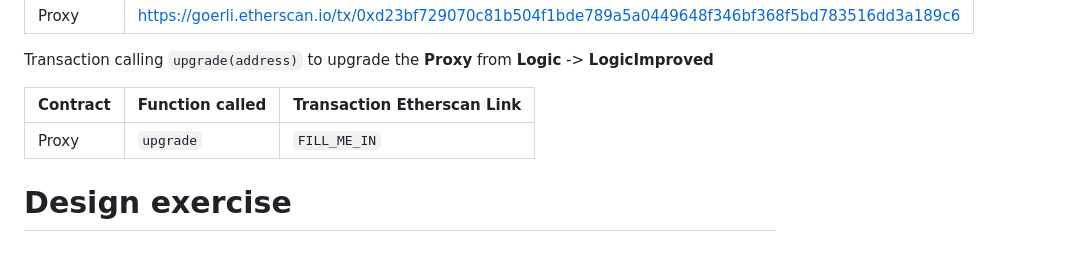
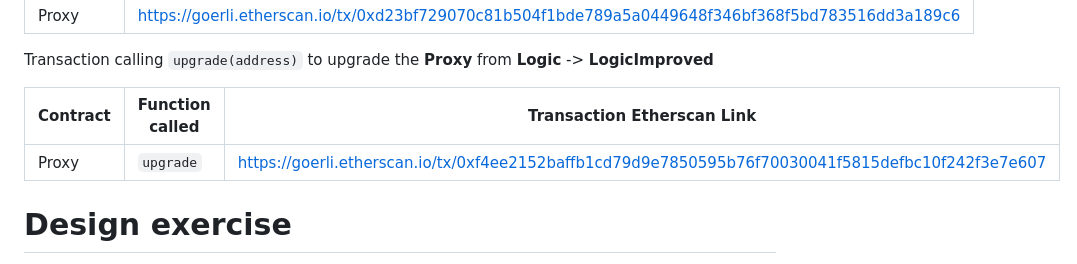
Before and after one commit to pedroyan/0xMacro-projects, a Markdown page: multisig/README.md, the part around the change. Drawn GitHub-style.

Commit message:
Added upgrade transaction link

```diff
--- a/multisig/README.md
+++ b/multisig/README.md
@@ -21,9 +21,9 @@ Transaction for transferring the ownership of the **Proxy** contract to the mult
 
 Transaction calling `upgrade(address)` to upgrade the **Proxy** from **Logic** -> **LogicImproved**
 
-| Contract | Function called | Transaction Etherscan Link |
-| -------- | --------------- | -------------------------- |
-| Proxy    | `upgrade`       | `FILL_ME_IN`               |
+| Contract | Function called | Transaction Etherscan Link                                                                        |
+| -------- | --------------- | ------------------------------------------------------------------------------------------------- |
+| Proxy    | `upgrade`       | https://goerli.etherscan.io/tx/0xf4ee2152baffb1cd79d9e7850595b76f70030041f5815defbc10f242f3e7e607 |
 
 # Design exercise
 
```
